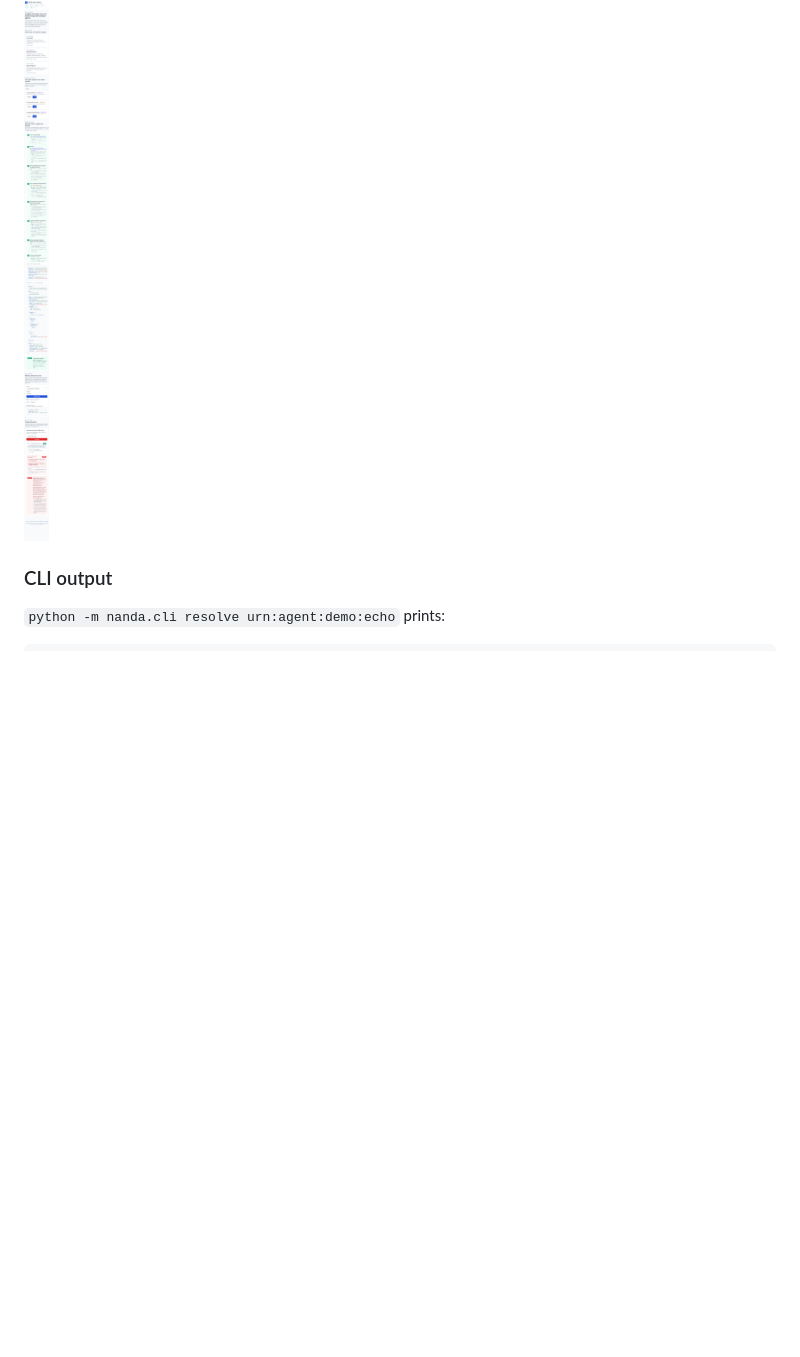
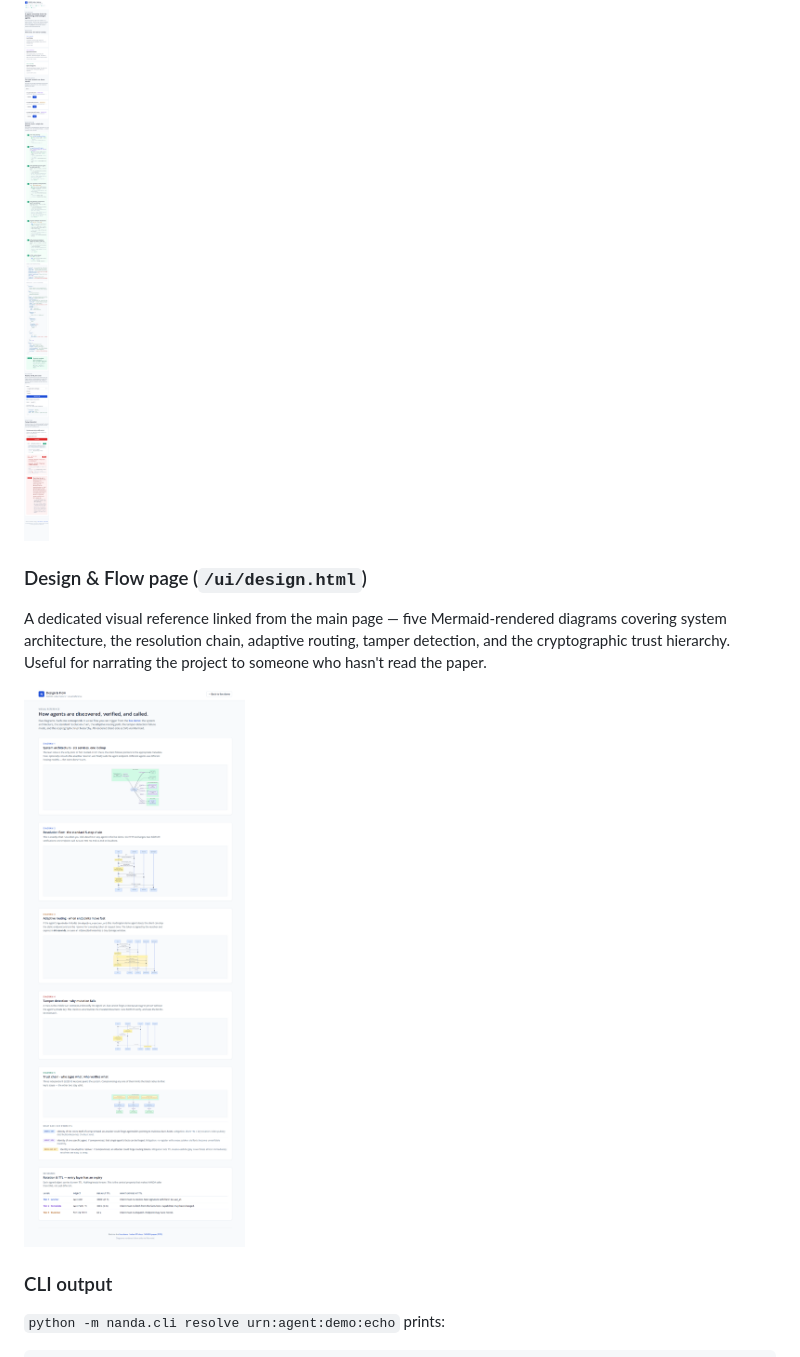
Before and after one commit to SwasthikaDev/AiAgent-DNS, a Markdown page: README.md, the part around the change. Drawn GitHub-style; pictures changed too: docs/demo-08-design-page.png (added); blank space fills up the shorter version.

Commit message:
docs: add screenshots for the new Design & Flow page

```diff
--- a/README.md
+++ b/README.md
@@ -89,6 +89,11 @@ After both signatures verify, the client dispatches through the Adaptive Resolve
 Single-column layout, full-width buttons, no horizontal scroll. Open Sans typography, WCAG-friendly contrast, visible keyboard focus rings.
 
 ![Mobile view](docs/demo-05-mobile.png)
+
+### Design &amp; Flow page (`/ui/design.html`)
+A dedicated visual reference linked from the main page — five Mermaid-rendered diagrams covering system architecture, the resolution chain, adaptive routing, tamper detection, and the cryptographic trust hierarchy. Useful for narrating the project to someone who hasn't read the paper.
+
+![Design page](docs/demo-08-design-page.png)
 
 ### CLI output
 
```
Also changed, not shown: docs/demo-01-landing.png, docs/demo-09-design-resolution.png (added).
